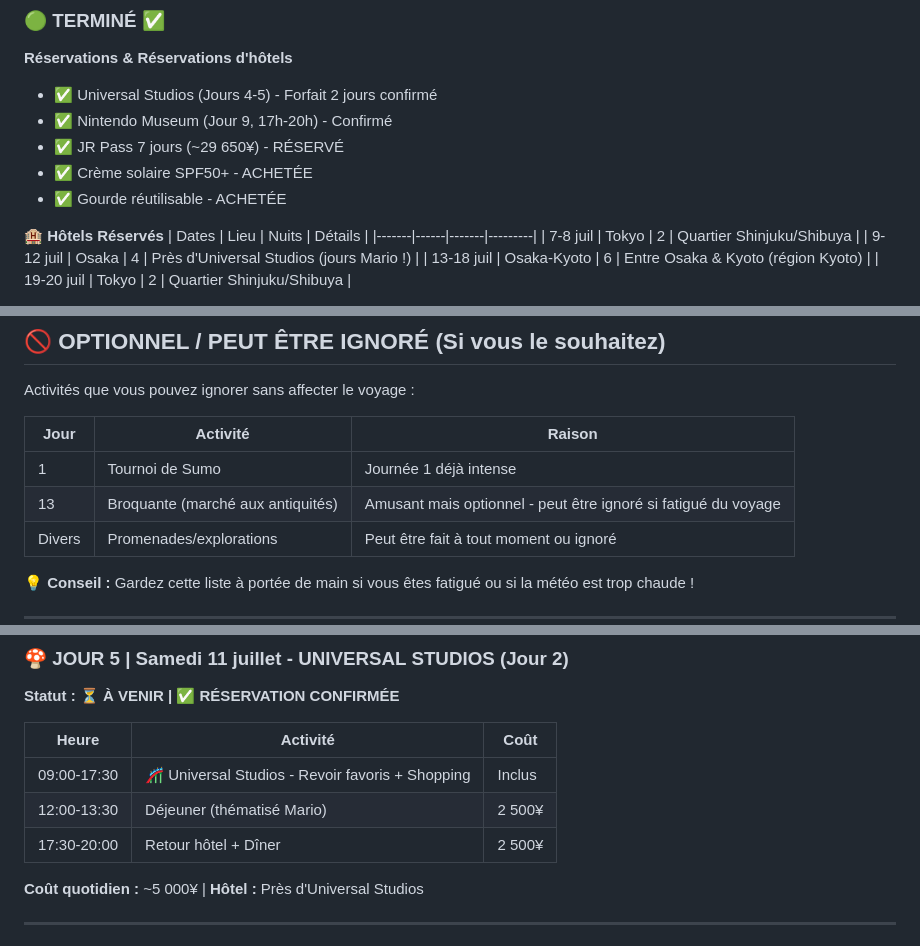
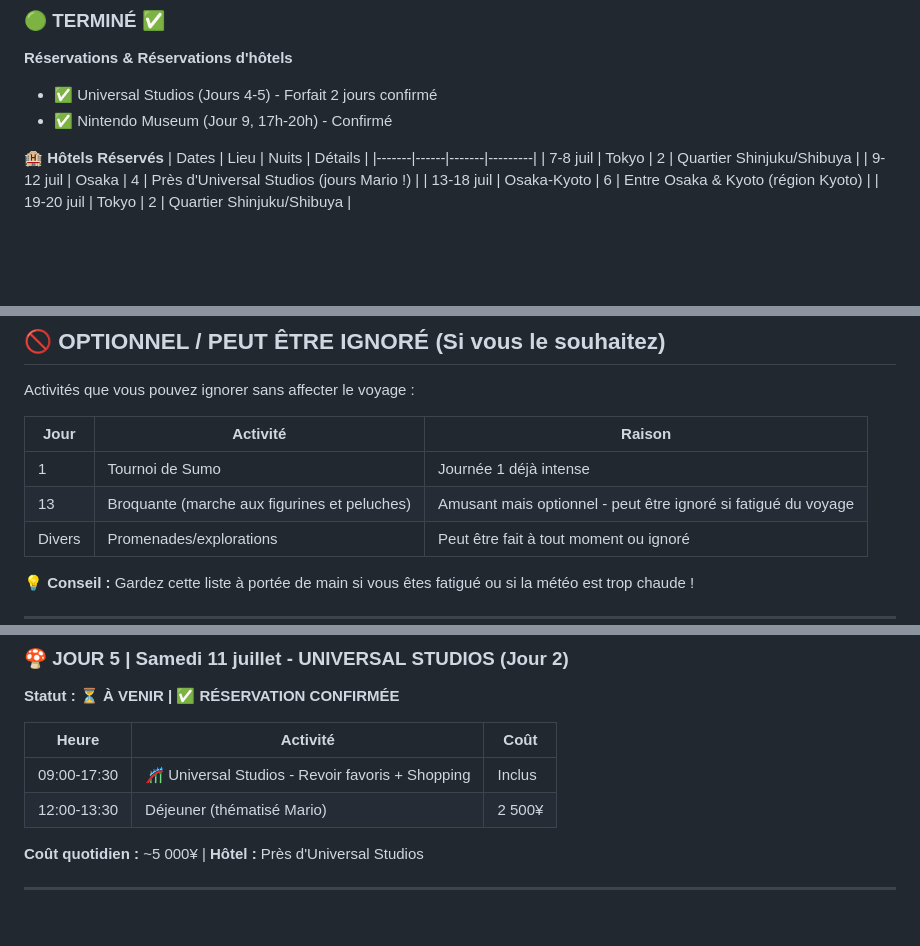
Before and after one commit to azertytr/japon, a Markdown page: README.md, 3 parts joined by grey strips. GitHub-like rendering; blank space fills up the shorter version.

Commit message:
Update: Remove JR Pass, sunscreen, water bottle; clarify broquante; remove return hotel + dinner lines
- Removed JR Pass 7 days booking from completed items
- Removed sunscreen and water bottle from completed items
- Clarified broquante = marche aux figurines et peluches
- Removed 'Retour hôtel + Dîner' lines from Day 5 and Day 9

Co-Authored-By: Claude Haiku 4.5 <noreply@anthropic.com>
Claude-Session: https://claude.ai/code/session_01DetmnE3NaVNkR1nDfxsyqY

```diff
--- a/README.md
+++ b/README.md
@@ -20,9 +20,6 @@
 **Réservations & Réservations d'hôtels**
 - ✅ Universal Studios (Jours 4-5) - Forfait 2 jours confirmé
 - ✅ Nintendo Museum (Jour 9, 17h-20h) - Confirmé
-- ✅ JR Pass 7 jours (~29 650¥) - RÉSERVÉ
-- ✅ Crème solaire SPF50+ - ACHETÉE
-- ✅ Gourde réutilisable - ACHETÉE
 
 **🏨 Hôtels Réservés**
 | Dates | Lieu | Nuits | Détails |
@@ -51,7 +48,7 @@ Activités que vous pouvez ignorer sans affecter le voyage :
 | Jour | Activité | Raison |
 |------|----------|--------|
 | 1 | Tournoi de Sumo | Journée 1 déjà intense |
-| 13 | Broquante (marché aux antiquités) | Amusant mais optionnel - peut être ignoré si fatigué du voyage |
+| 13 | Broquante (marche aux figurines et peluches) | Amusant mais optionnel - peut être ignoré si fatigué du voyage |
 | Divers | Promenades/explorations | Peut être fait à tout moment ou ignoré |
 
 **💡 Conseil :** Gardez cette liste à portée de main si vous êtes fatigué ou si la météo est trop chaude !
@@ -135,7 +132,6 @@ Activités que vous pouvez ignorer sans affecter le voyage :
 |-------|----------|------|
 | 09:00-17:30 | 🎢 Universal Studios - Revoir favoris + Shopping | Inclus |
 | 12:00-13:30 | Déjeuner (thématisé Mario) | 2 500¥ |
-| 17:30-20:00 | Retour hôtel + Dîner | 2 500¥ |
 
 **Coût quotidien :** ~5 000¥ | **Hôtel :** Près d'Universal Studios
 
```
Also changed, not shown: other parts of README.md (+0 -1 lines).
